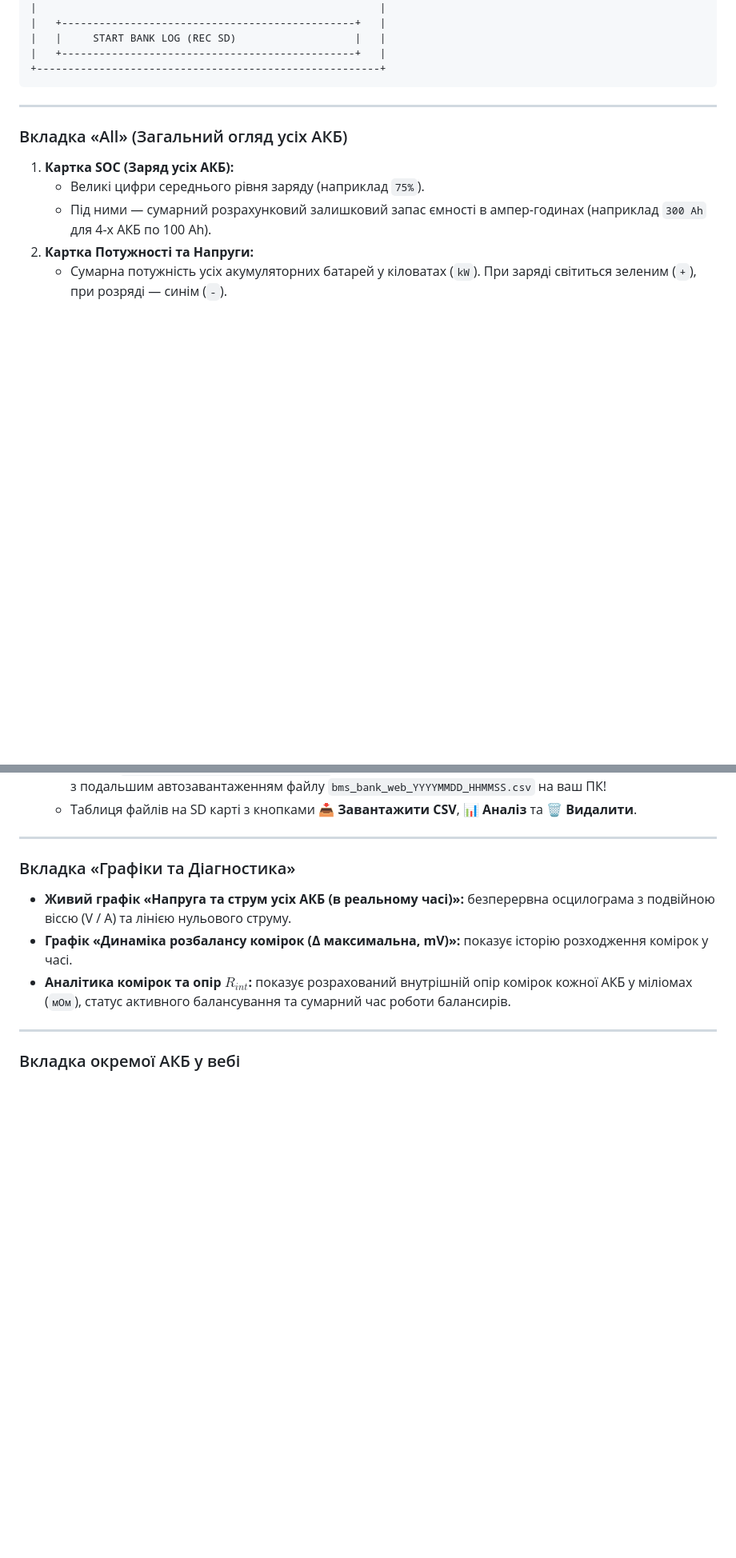
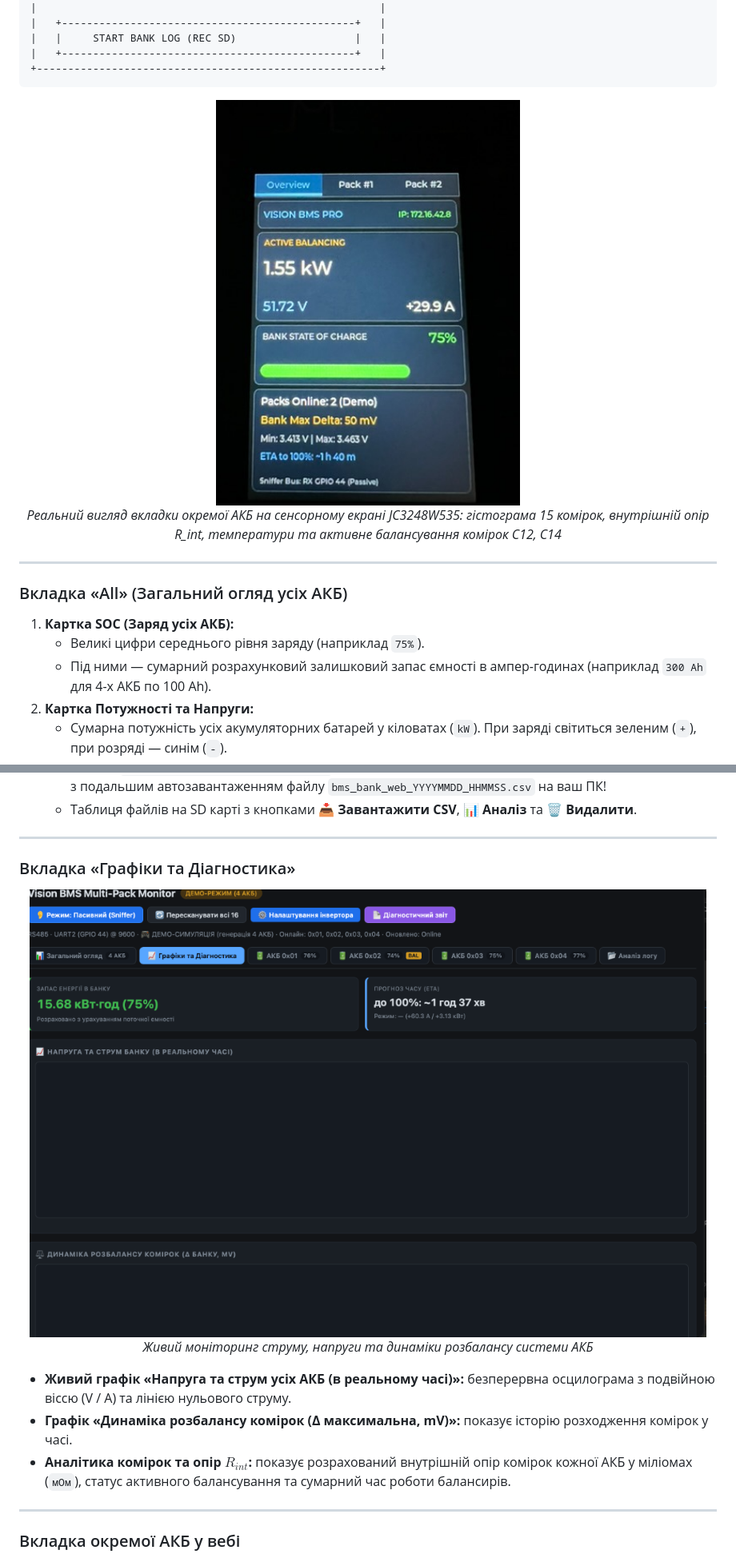
Before and after one commit to figvam2050/JC3248W535C, a Markdown page: README.md, 2 parts joined by grey strips. Shown at 80% size. GitHub-like rendering; pictures changed too: docs/images/device_screen_live.jpg (added), docs/images/web_charts_diagnostics.png (added); blank space fills up the shorter version.

Commit message:
docs: add hardware connector diagram, device screen photo and web UI screenshots to documentation

````diff
--- a/README.md
+++ b/README.md
@@ -86,6 +86,11 @@
 +-------------------------------------------------------+
 ```
 
+<p align="center">
+  <img src="docs/images/device_screen_live.jpg" alt="Реальне фото дисплея приладу" width="380">
+  <br><em>Реальний вигляд вкладки окремої АКБ на сенсорному екрані JC3248W535: гістограма 15 комірок, внутрішній опір R_int, температури та активне балансування комірок C12, C14</em>
+</p>
+
 ---
 
 ### Вкладка «All» (Загальний огляд усіх АКБ)
@@ -157,6 +168,12 @@
 ---
 
 ### Вкладка «Графіки та Діагностика»
+
+<p align="center">
+  <img src="docs/images/web_charts_diagnostics.png" alt="Веб-інтерфейс: Графіки та Діагностика" width="100%">
+  <br><em>Живий моніторинг струму, напруги та динаміки розбалансу системи АКБ</em>
+</p>
+
 - **Живий графік «Напруга та струм усіх АКБ (в реальному часі)»:** безперервна осцилограма з подвійною віссю (V / A) та лінією нульового струму.
 - **Графік «Динаміка розбалансу комірок (Δ максимальна, mV)»:** показує історію розходження комірок у часі.
 - **Аналітика комірок та опір $R_{int}$:** показує розрахований внутрішній опір комірок кожної АКБ у міліомах (`мОм`), статус активного балансування та сумарний час роботи балансирів.
````
Also changed, not shown: other parts of README.md (+17 -0 lines), HARDWARE_SERVICE_GUIDE.md (+2 -0 lines), docs/images/board_connectors_spec.jpg (added), docs/images/web_overview.jpg (added), docs/images/web_pack_cells_histogram.jpg (added), docs/images/web_pack_details_matrix.png (added), 1 other file.
